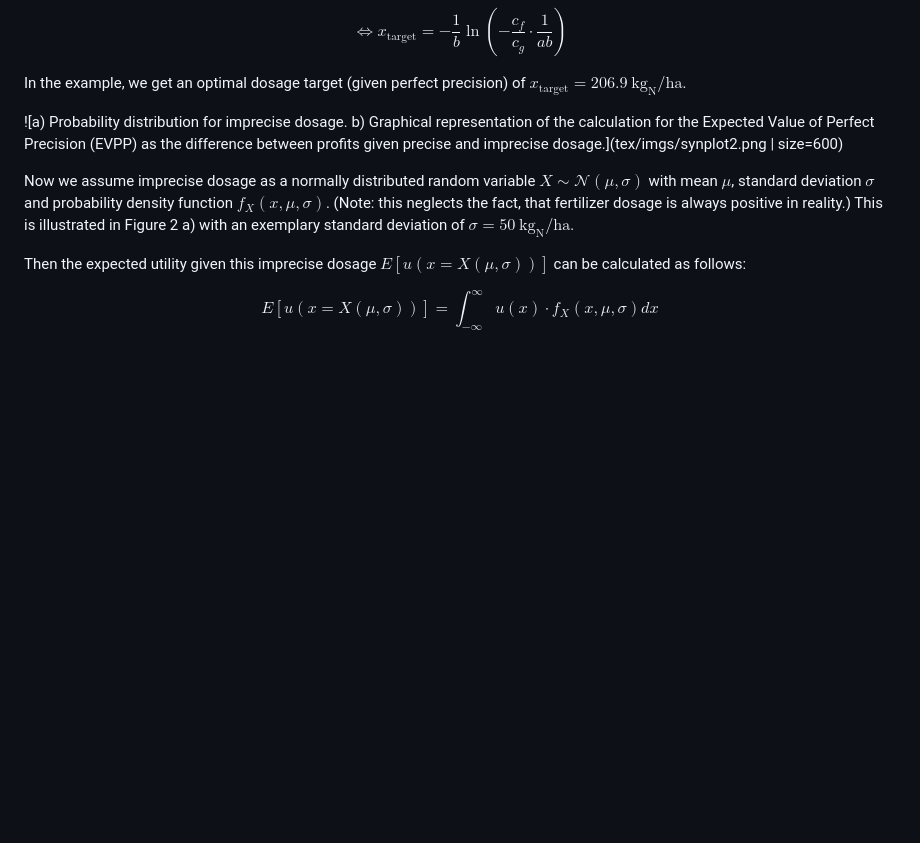
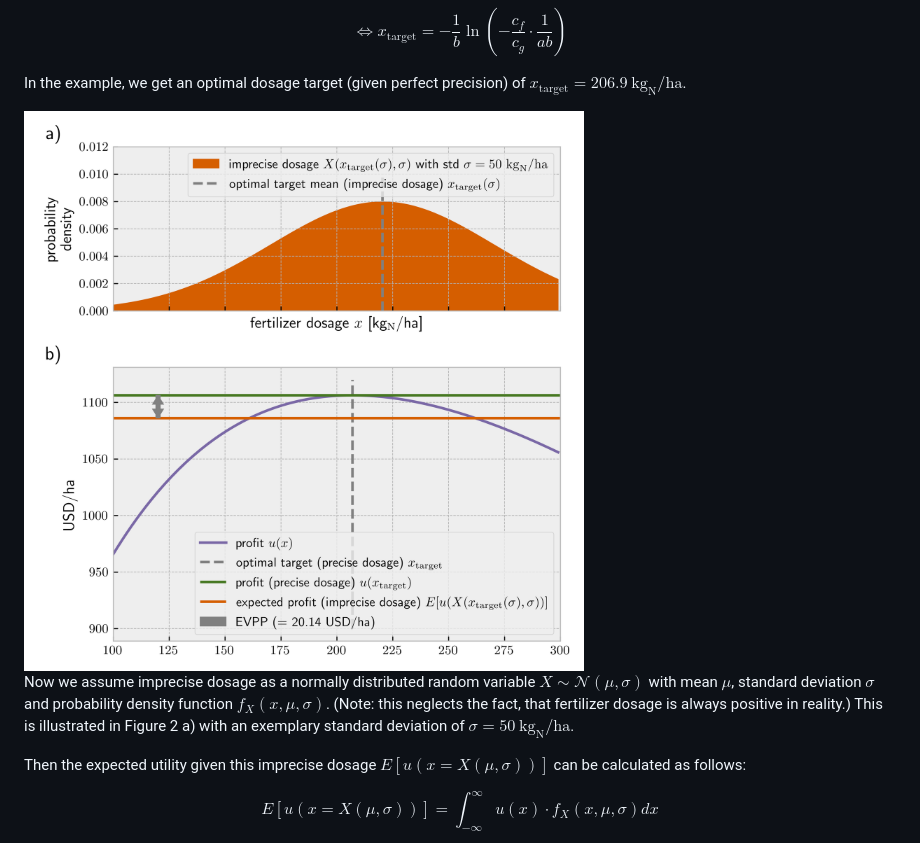
Before and after one commit to johanneskopton/value-of-precision, a Markdown page: case_study1_calculation.md, the part around one of its changes. Rendered like a GitHub page; blank space fills up the shorter version.

```diff
--- a/case_study1_calculation.md
+++ b/case_study1_calculation.md
@@ -47,7 +47,7 @@ $$
 
 In the example, we get an optimal dosage target (given perfect precision) of $x_\text{target} = 206.9 \ \text{kg}_\text{N} / \text{ha}$.
 
-![a) Probability distribution for imprecise dosage. b) Graphical representation of the calculation for the Expected Value of Perfect Precision (EVPP) as the difference between profits given precise and imprecise dosage.](tex/imgs/synplot2.png | size=600)
+<img alt="a) Probability distribution for imprecise dosage. b) Graphical representation of the calculation for the Expected Value of Perfect Precision (EVPP) as the difference between profits given precise and imprecise dosage." src="tex/imgs/synplot2.png" height="600">
 
 Now we assume imprecise dosage as a normally distributed random variable $X \sim \mathcal{N}(\mu, \sigma)$ with mean $\mu$, standard deviation $\sigma$ and probability density function $f_X(x, \mu, \sigma)$. (Note: this neglects the fact, that fertilizer dosage is always positive in reality.) This is illustrated in Figure 2 a) with an exemplary standard deviation of $\sigma = 50  \ \text{kg}_\text{N} / \text{ha}$.
 
```
Also changed, not shown: other parts of case_study1_calculation.md (+1 -1 lines).
